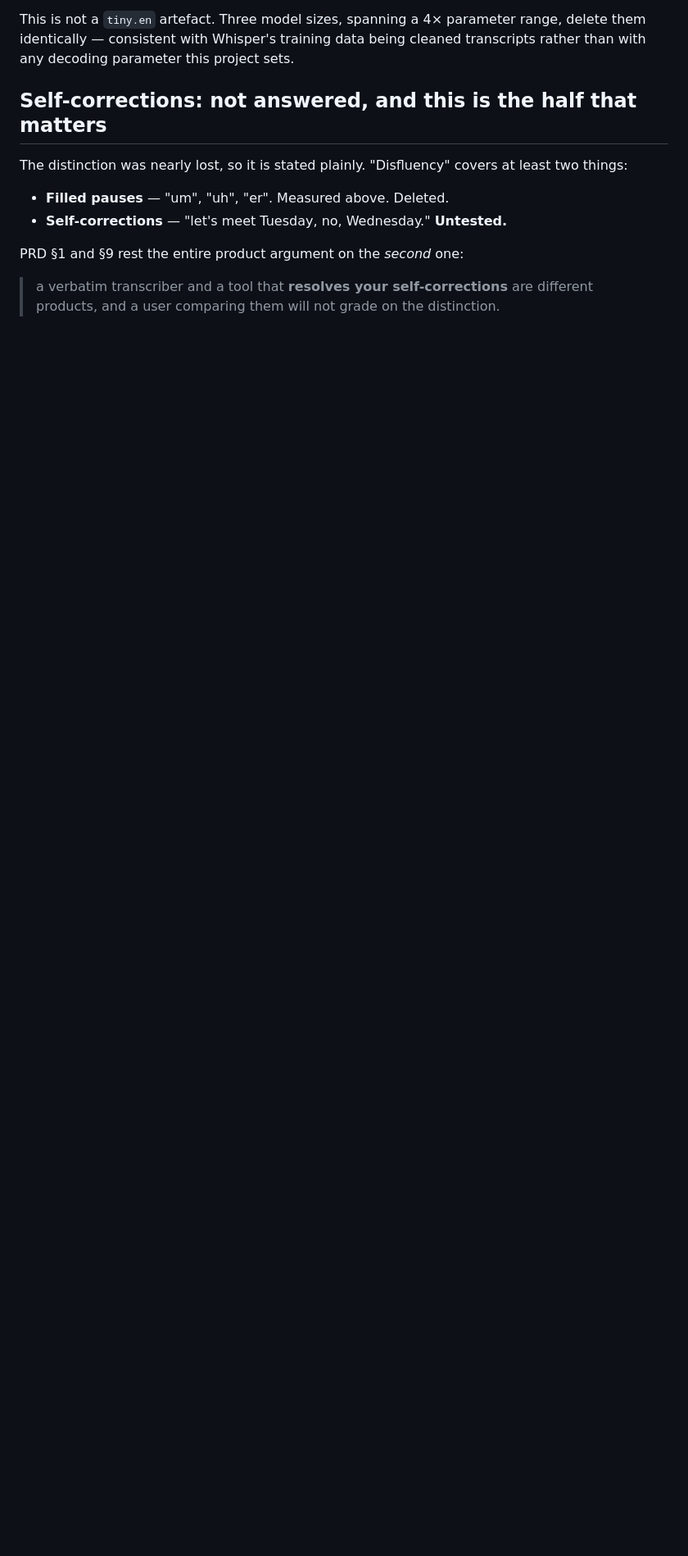
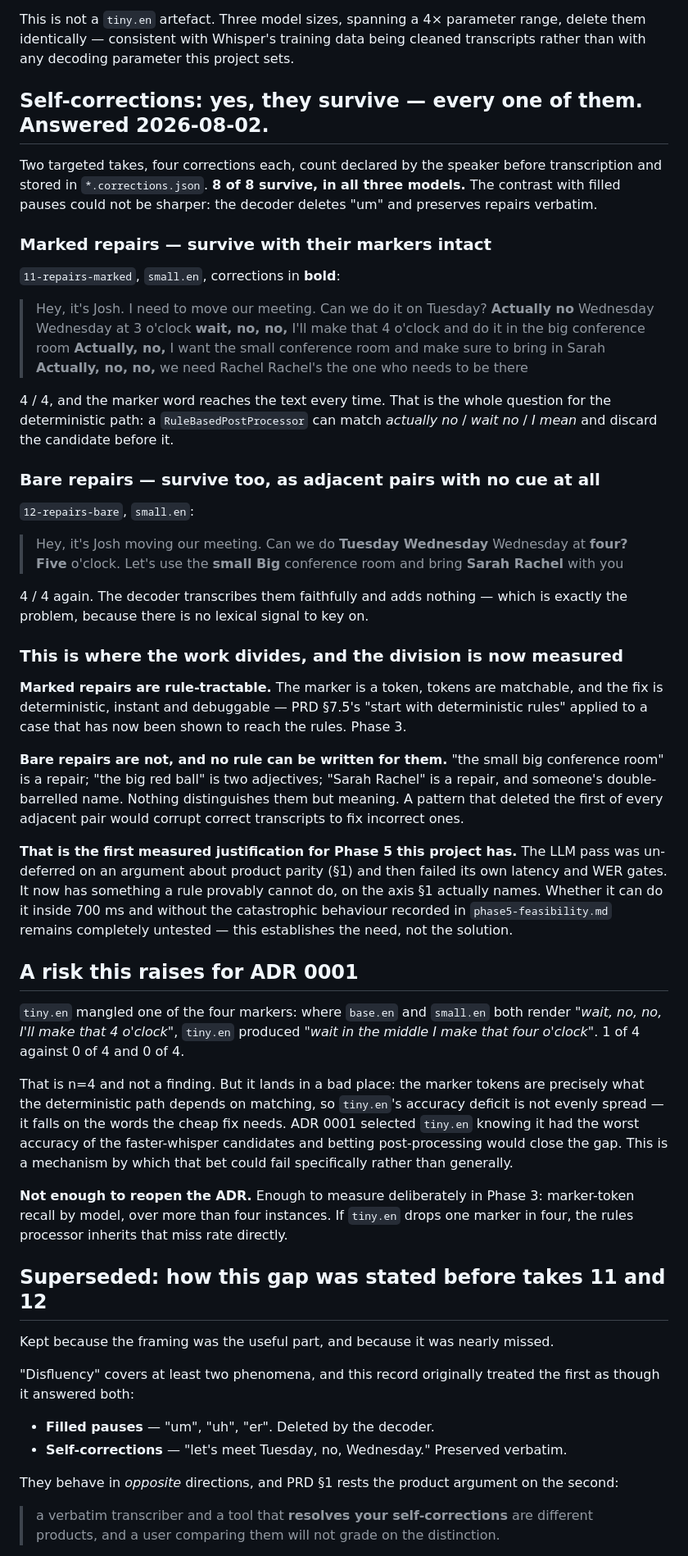
Before and after one commit to joshedwards237/Amanuensis, a Markdown page: docs/gates/phase5-disfluency.md, the part around one of its changes. Shown at 82% size. Rendered like a GitHub page; blank space fills up the shorter version.

```diff
--- a/docs/gates/phase5-disfluency.md
+++ b/docs/gates/phase5-disfluency.md
@@ -37,15 +42,87 @@ This is not a `tiny.en` artefact. Three model sizes, spanning a 4× parameter
 range, delete them identically — consistent with Whisper's training data being
 cleaned transcripts rather than with any decoding parameter this project sets.
 
-## Self-corrections: **not answered, and this is the half that matters**
+## Self-corrections: **yes, they survive — every one of them.** Answered 2026-08-02.
 
-The distinction was nearly lost, so it is stated plainly. "Disfluency" covers at
-least two things:
+Two targeted takes, four corrections each, count declared by the speaker before
+transcription and stored in `*.corrections.json`. **8 of 8 survive, in all three
+models.** The contrast with filled pauses could not be sharper: the decoder
+deletes "um" and preserves repairs verbatim.
 
-- **Filled pauses** — "um", "uh", "er". Measured above. Deleted.
-- **Self-corrections** — "let's meet Tuesday, no, Wednesday." **Untested.**
+### Marked repairs — survive with their markers intact
 
-PRD §1 and §9 rest the entire product argument on the *second* one:
+`11-repairs-marked`, `small.en`, corrections in **bold**:
+
+> Hey, it's Josh. I need to move our meeting. Can we do it on Tuesday?
+> **Actually no** Wednesday Wednesday at 3 o'clock **wait, no, no,** I'll make
+> that 4 o'clock and do it in the big conference room **Actually, no,** I want
+> the small conference room and make sure to bring in Sarah **Actually, no, no,**
+> we need Rachel Rachel's the one who needs to be there
+
+4 / 4, and the marker word reaches the text every time. That is the whole
+question for the deterministic path: a `RuleBasedPostProcessor` can match
+*actually no* / *wait no* / *I mean* and discard the candidate before it.
+
+### Bare repairs — survive too, as adjacent pairs with no cue at all
+
+`12-repairs-bare`, `small.en`:
+
+> Hey, it's Josh moving our meeting. Can we do **Tuesday Wednesday** Wednesday
+> at **four? Five** o'clock. Let's use the **small Big** conference room and
+> bring **Sarah Rachel** with you
+
+4 / 4 again. The decoder transcribes them faithfully and adds nothing — which
+is exactly the problem, because there is no lexical signal to key on.
+
+### This is where the work divides, and the division is now measured
+
+**Marked repairs are rule-tractable.** The marker is a token, tokens are
+matchable, and the fix is deterministic, instant and debuggable — PRD §7.5's
+"start with deterministic rules" applied to a case that has now been shown to
+reach the rules. Phase 3.
+
+**Bare repairs are not, and no rule can be written for them.** "the small big
+conference room" is a repair; "the big red ball" is two adjectives; "Sarah
+Rachel" is a repair, and someone's double-barrelled name. Nothing distinguishes
+them but meaning. A pattern that deleted the first of every adjacent pair would
+corrupt correct transcripts to fix incorrect ones.
+
+**That is the first measured justification for Phase 5 this project has.** The
+LLM pass was un-deferred on an argument about product parity (§1) and then
+failed its own latency and WER gates. It now has something a rule provably
+cannot do, on the axis §1 actually names. Whether it can do it inside 700 ms and
+without the catastrophic behaviour recorded in `phase5-feasibility.md` remains
+completely untested — this establishes the need, not the solution.
+
+## A risk this raises for ADR 0001
+
+`tiny.en` mangled one of the four markers: where `base.en` and `small.en` both
+render *"wait, no, no, I'll make that 4 o'clock"*, `tiny.en` produced *"wait in
+the middle I make that four o'clock"*. 1 of 4 against 0 of 4 and 0 of 4.
+
+That is n=4 and not a finding. But it lands in a bad place: the marker tokens
+are precisely what the deterministic path depends on matching, so `tiny.en`'s
+accuracy deficit is not evenly spread — it falls on the words the cheap fix
+needs. ADR 0001 selected `tiny.en` knowing it had the worst accuracy of the
+faster-whisper candidates and betting post-processing would close the gap. This
+is a mechanism by which that bet could fail specifically rather than generally.
+
+**Not enough to reopen the ADR.** Enough to measure deliberately in Phase 3:
+marker-token recall by model, over more than four instances. If `tiny.en` drops
+one marker in four, the rules processor inherits that miss rate directly.
+
+## Superseded: how this gap was stated before takes 11 and 12
+
+Kept because the framing was the useful part, and because it was nearly missed.
+
+"Disfluency" covers at least two phenomena, and this record originally treated
+the first as though it answered both:
+
+- **Filled pauses** — "um", "uh", "er". Deleted by the decoder.
+- **Self-corrections** — "let's meet Tuesday, no, Wednesday." Preserved verbatim.
+
+They behave in *opposite* directions, and PRD §1 rests the product argument on
+the second:
 
 > a verbatim transcriber and a tool that **resolves your self-corrections** are
 > different products, and a user comparing them will not grade on the
```
Also changed, not shown: other parts of docs/gates/phase5-disfluency.md (+31 -28 lines).
